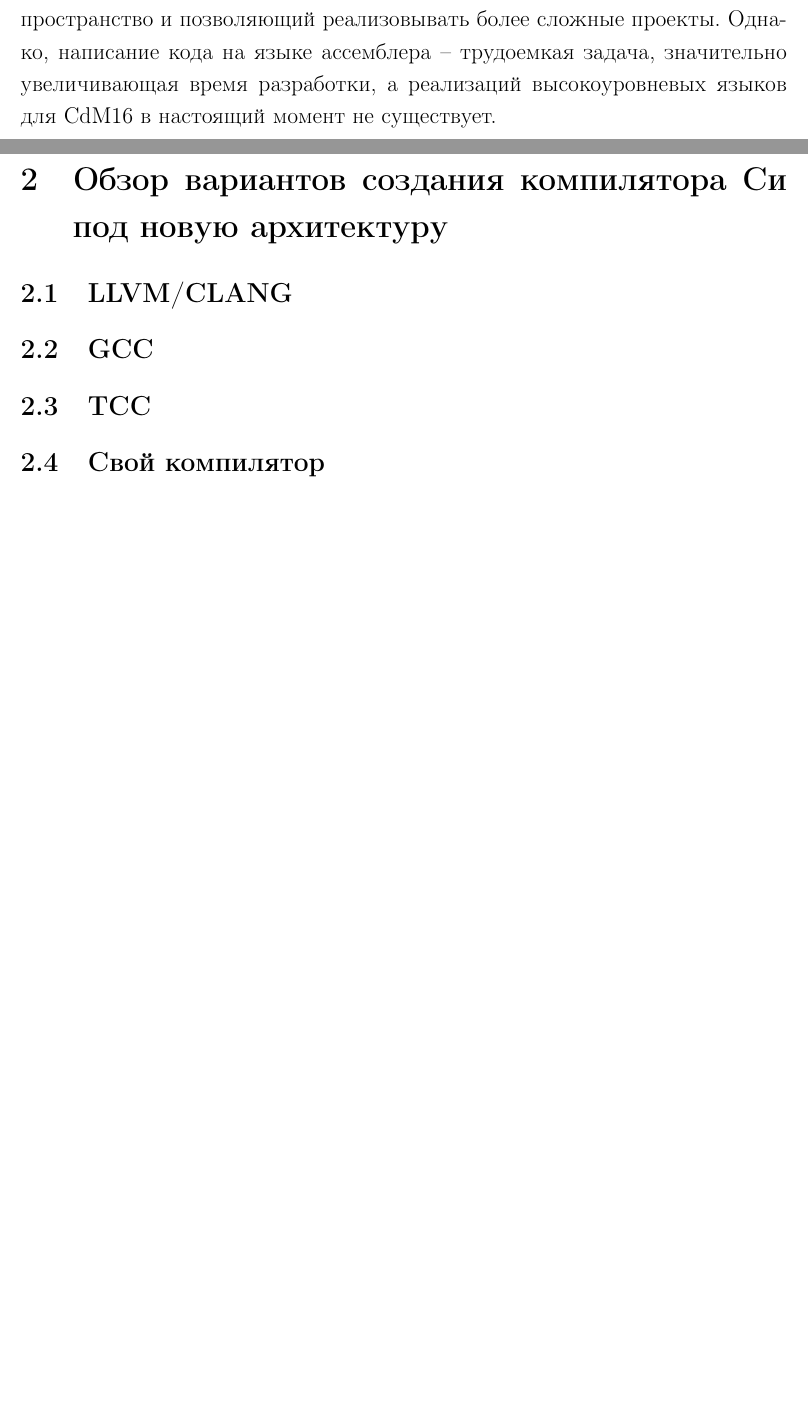
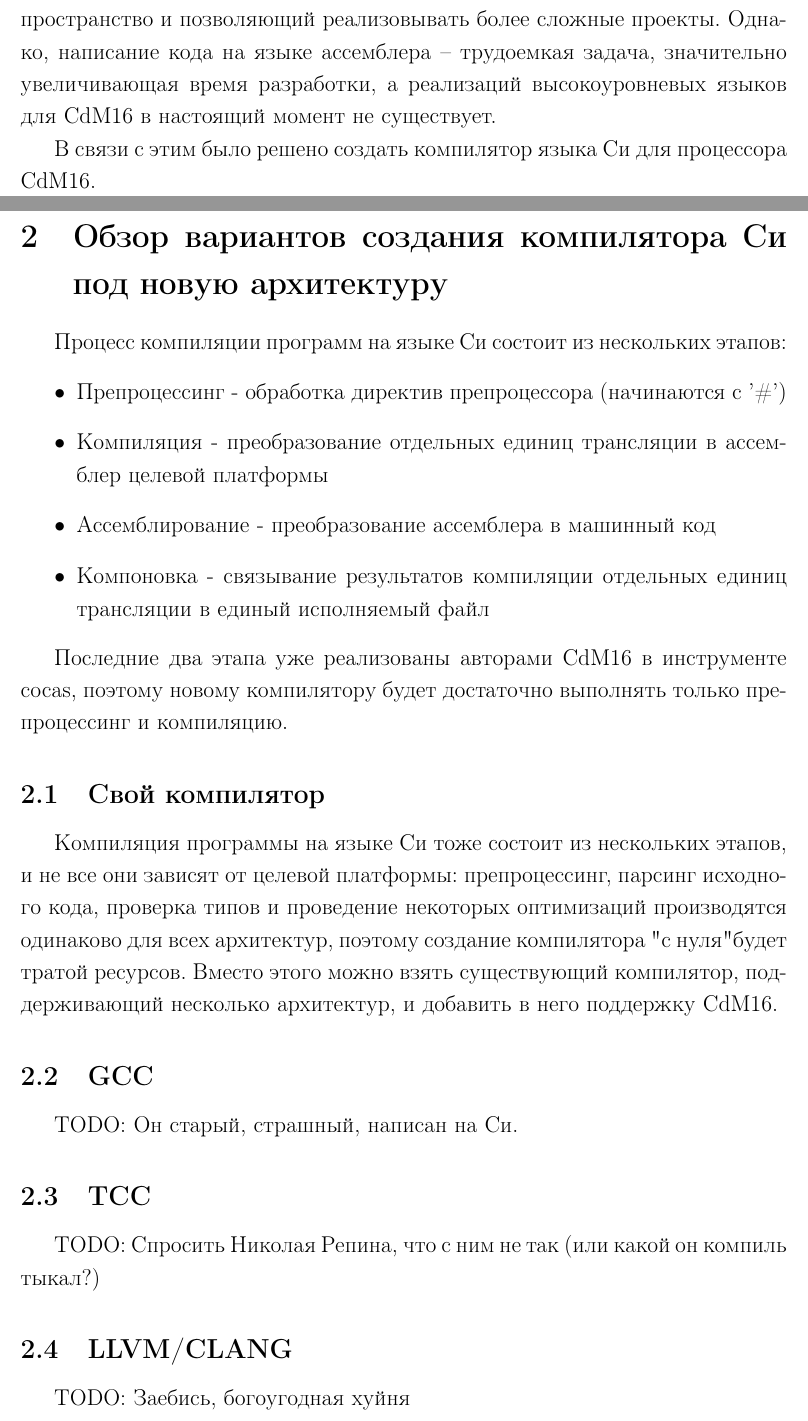
Before and after one commit to leadpogrommer/VKR, a LaTeX document (main.tex): two parts of pages 3 and 4 of 8, joined at a grey line, cut so that both start at the same text, the shorter picture padded with empty space. Compiled offline with pdfLaTeX.

Commit message:
something

```diff
--- a/main.tex
+++ b/main.tex
@@ -138,12 +138,41 @@
 
 На ФИТ НГУ на курсе «Цифровые платформы» студентами изучается учебный 8-битный процессор CdM8. Из-за ограничений его архитектуры (8-битное адресное пространство, позволяющее использовать только 256 байт памяти), CdM8 не подходит для реализации на нем сложных проектов. В 2023 году группой студентов 3 курса ФИТ НГУ на основе этого процессора был разработан 16-битный процессор CdM16, имеющий 16-битное адресное пространство и позволяющий реализовывать более сложные проекты. Однако, написание кода на языке ассемблера – трудоемкая задача, значительно увеличивающая время разработки, а реализаций высокоуровневых языков для CdM16 в настоящий момент не существует.
 
+В связи с этим было решено создать компилятор языка Си для процессора CdM16.
+
 \pagebreak
 \section{Обзор вариантов создания компилятора Си под новую архитектуру}
+
+% SRC: https://habr.com/ru/articles/478124/
+Процесс компиляции программ на языке Си состоит из нескольких этапов:
+\begin{itemize}
+	\item Препроцессинг - обработка директив препроцессора (начинаются с '\#')
+	\item Компиляция - преобразование отдельных единиц трансляции в ассемблер целевой платформы
+	\item Ассемблирование - преобразование ассемблера в машинный код
+	\item Компоновка - связывание результатов компиляции отдельных единиц трансляции в единый исполняемый файл
+\end{itemize}
+
+Последние два этапа уже реализованы авторами CdM16 в инструменте cocas, поэтому новому компилятору будет достаточно выполнять только препроцессинг и компиляцию.
+
+\subsection{Свой компилятор}
+
+Компиляция программы на языке Си тоже состоит из нескольких этапов, и не все они зависят от целевой платформы:
+препроцессинг, парсинг исходного кода, проверка типов и проведение некоторых оптимизаций производятся одинаково
+для всех архитектур, поэтому создание компилятора "с нуля" будет тратой ресурсов.
+Вместо этого можно взять существующий компилятор, поддерживающий несколько архитектур, и добавить в него
+поддержку CdM16.
+
+\subsection{GCC}
+
+TODO: Он старый, страшный, написан на Си.
+
+\subsection{TCC}
+
+TODO: Спросить Николая Репина, что с ним не так (или какой он компиль тыкал?)
+
 \subsection{LLVM/CLANG}
-\subsection{GCC}
-\subsection{TCC}
-\subsection{Свой компилятор}
+
+TODO: Заебись, богоугодная хуйня
 
 \pagebreak
 \section{Обзор архитектуры LLVM}
```
